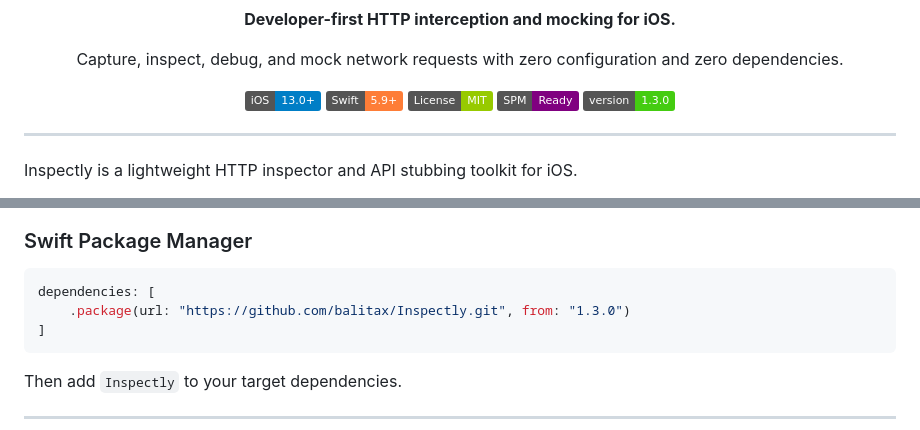
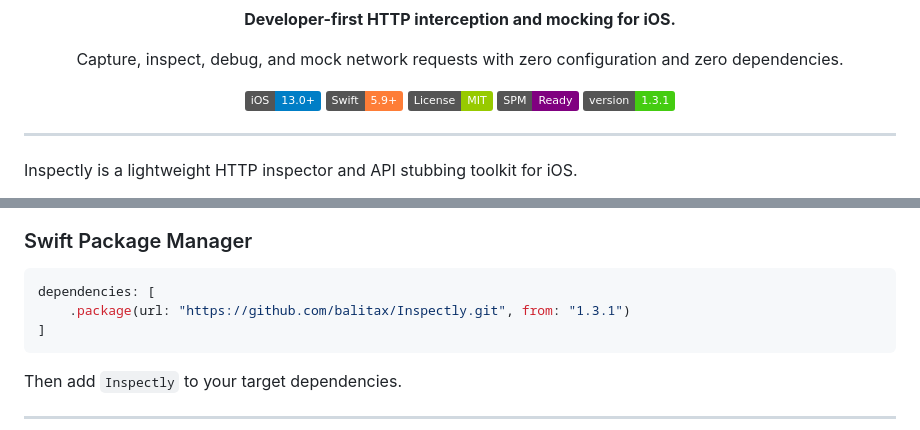
Before and after one commit to balitax/Inspectly, a Markdown page: README.md, 2 parts joined by grey strips. GitHub-like rendering; badges without logos.

Commit message:
📝 docs: update README to v1.3.1
Bump version badge and SPM install snippet to match the v1.3.1 tag.

Co-Authored-By: Claude Sonnet 5 <noreply@anthropic.com>

````diff
--- a/README.md
+++ b/README.md
@@ -17,7 +17,7 @@
   <img src="https://img.shields.io/badge/Swift-5.9%2B-orange" />
   <img src="https://img.shields.io/badge/License-MIT-green" />
   <img src="https://img.shields.io/badge/SPM-Ready-purple" />
-  <img src="https://img.shields.io/badge/version-1.3.0-brightgreen" />
+  <img src="https://img.shields.io/badge/version-1.3.1-brightgreen" />
 </p>
 
 ---
@@ -88,7 +88,7 @@ Built on top of the Foundation networking stack, Inspectly works seamlessly with
 
 ```swift
 dependencies: [
-    .package(url: "https://github.com/balitax/Inspectly.git", from: "1.3.0")
+    .package(url: "https://github.com/balitax/Inspectly.git", from: "1.3.1")
 ]
 ```
 
````
